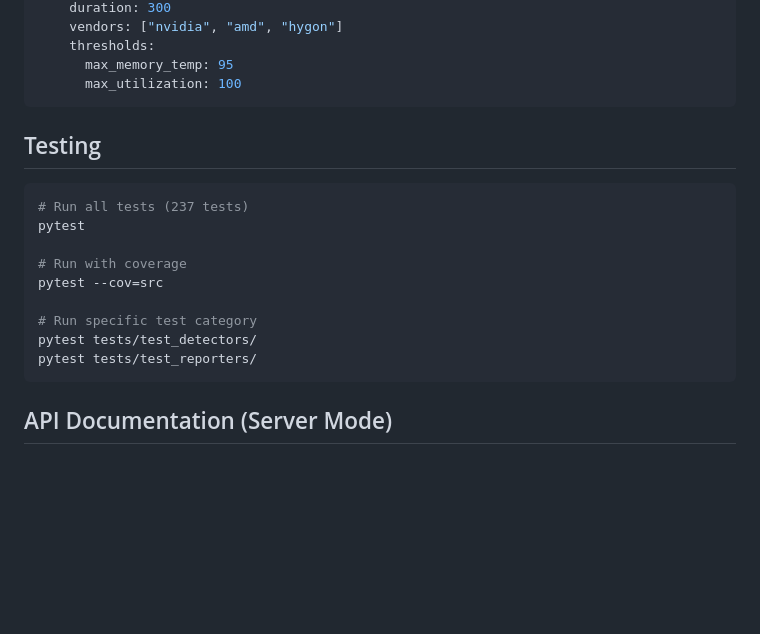
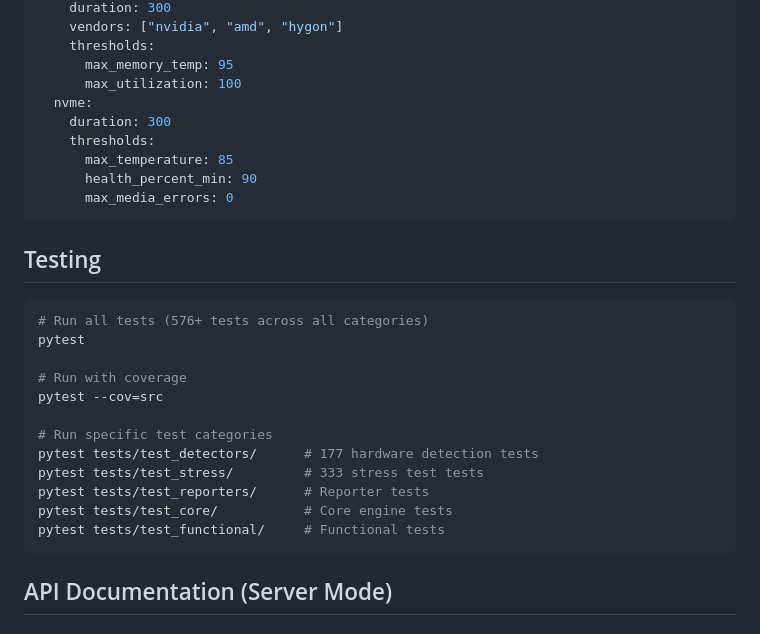
Before and after one commit to arthurzhang888/server-test-system, a Markdown page: README.md, the part around one of its changes. GitHub-like rendering; blank space fills up the shorter version.

````diff
--- a/README.md
+++ b/README.md
@@ -137,20 +162,29 @@ stress_tests:
     thresholds:
       max_memory_temp: 95
       max_utilization: 100
+  nvme:
+    duration: 300
+    thresholds:
+      max_temperature: 85
+      health_percent_min: 90
+      max_media_errors: 0
 ```
 
 ## Testing
 
 ```bash
-# Run all tests (237 tests)
+# Run all tests (576+ tests across all categories)
 pytest
 
 # Run with coverage
 pytest --cov=src
 
-# Run specific test category
-pytest tests/test_detectors/
-pytest tests/test_reporters/
+# Run specific test categories
+pytest tests/test_detectors/      # 177 hardware detection tests
+pytest tests/test_stress/         # 333 stress test tests
+pytest tests/test_reporters/      # Reporter tests
+pytest tests/test_core/           # Core engine tests
+pytest tests/test_functional/     # Functional tests
 ```
 
 ## API Documentation (Server Mode)
````
Also changed, not shown: other parts of README.md (+93 -36 lines).
